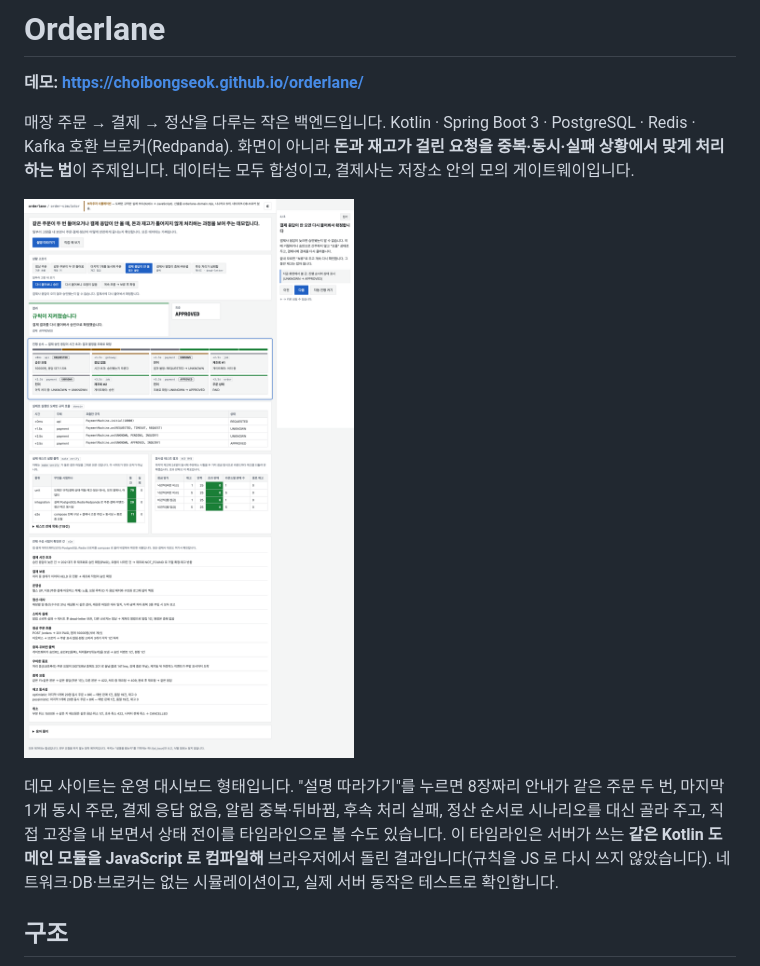
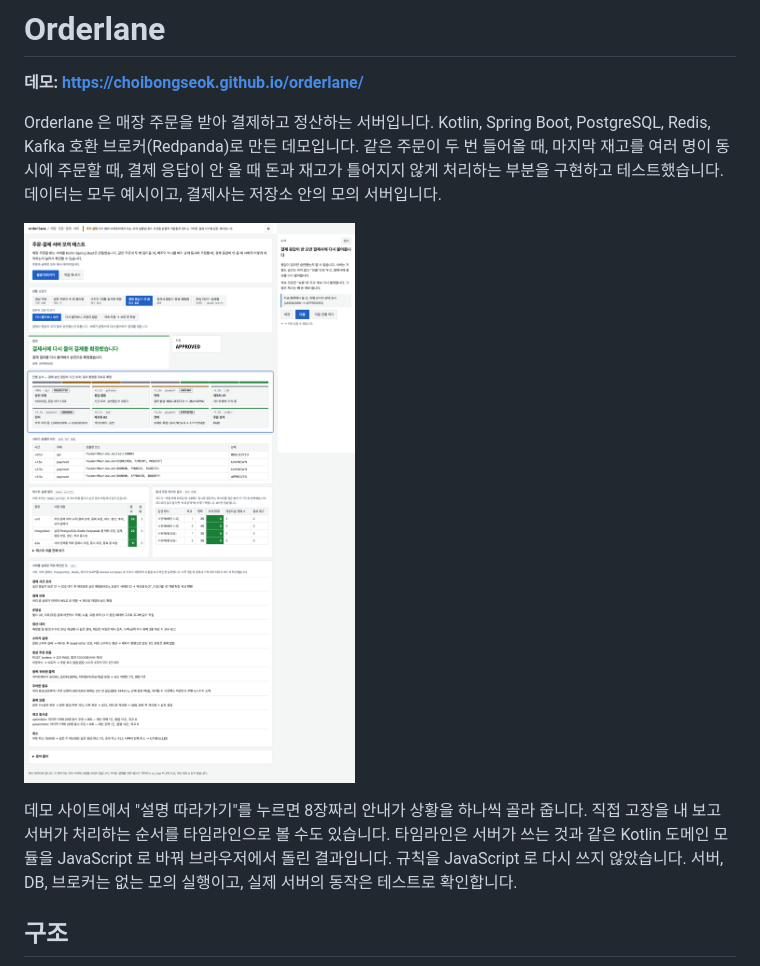
Before and after one commit to choibongseok/orderlane, a Markdown page: README.md, the part around the change. Drawn GitHub-style; pictures changed too: docs/demo-desktop-light.png.

Commit message:
docs(web): 사이트와 README 문구를 무엇을 만든 것인지 바로 알 수 있게 고침

```diff
--- a/README.md
+++ b/README.md
@@ -2,13 +2,13 @@
 
 **데모: https://choibongseok.github.io/orderlane/**
 
-매장 주문 → 결제 → 정산을 다루는 작은 백엔드입니다. Kotlin · Spring Boot 3 · PostgreSQL · Redis · Kafka 호환 브로커(Redpanda).
-화면이 아니라 **돈과 재고가 걸린 요청을 중복·동시·실패 상황에서 맞게 처리하는 법**이 주제입니다. 데이터는 모두 합성이고, 결제사는 저장소 안의 모의 게이트웨이입니다.
+Orderlane 은 매장 주문을 받아 결제하고 정산하는 서버입니다. Kotlin, Spring Boot, PostgreSQL, Redis, Kafka 호환 브로커(Redpanda)로 만든 데모입니다.
+같은 주문이 두 번 들어올 때, 마지막 재고를 여러 명이 동시에 주문할 때, 결제 응답이 안 올 때 돈과 재고가 틀어지지 않게 처리하는 부분을 구현하고 테스트했습니다. 데이터는 모두 예시이고, 결제사는 저장소 안의 모의 서버입니다.
 
 ![데모 사이트: 주문 한 건의 흐름과 실패 주입](docs/demo-desktop-light.png)
 
-데모 사이트는 운영 대시보드 형태입니다. "설명 따라가기"를 누르면 8장짜리 안내가 같은 주문 두 번, 마지막 1개 동시 주문, 결제 응답 없음, 알림 중복·뒤바뀜, 후속 처리 실패, 정산 순서로 시나리오를 대신 골라 주고, 직접 고장을 내 보면서 상태 전이를 타임라인으로 볼 수도 있습니다.
-이 타임라인은 서버가 쓰는 **같은 Kotlin 도메인 모듈을 JavaScript 로 컴파일해** 브라우저에서 돌린 결과입니다(규칙을 JS 로 다시 쓰지 않았습니다). 네트워크·DB·브로커는 없는 시뮬레이션이고, 실제 서버 동작은 테스트로 확인합니다.
+데모 사이트에서 "설명 따라가기"를 누르면 8장짜리 안내가 상황을 하나씩 골라 줍니다. 직접 고장을 내 보고 서버가 처리하는 순서를 타임라인으로 볼 수도 있습니다.
+타임라인은 서버가 쓰는 것과 같은 Kotlin 도메인 모듈을 JavaScript 로 바꿔 브라우저에서 돌린 결과입니다. 규칙을 JavaScript 로 다시 쓰지 않았습니다. 서버, DB, 브로커는 없는 모의 실행이고, 실제 서버의 동작은 테스트로 확인합니다.
 
 ## 구조
 
```
Also changed, not shown: docs/demo-desktop-dark.png, docs/demo-mobile-first-visit.png, docs/demo-mobile.png, docs/demo-tablet.png, 6 other files.
